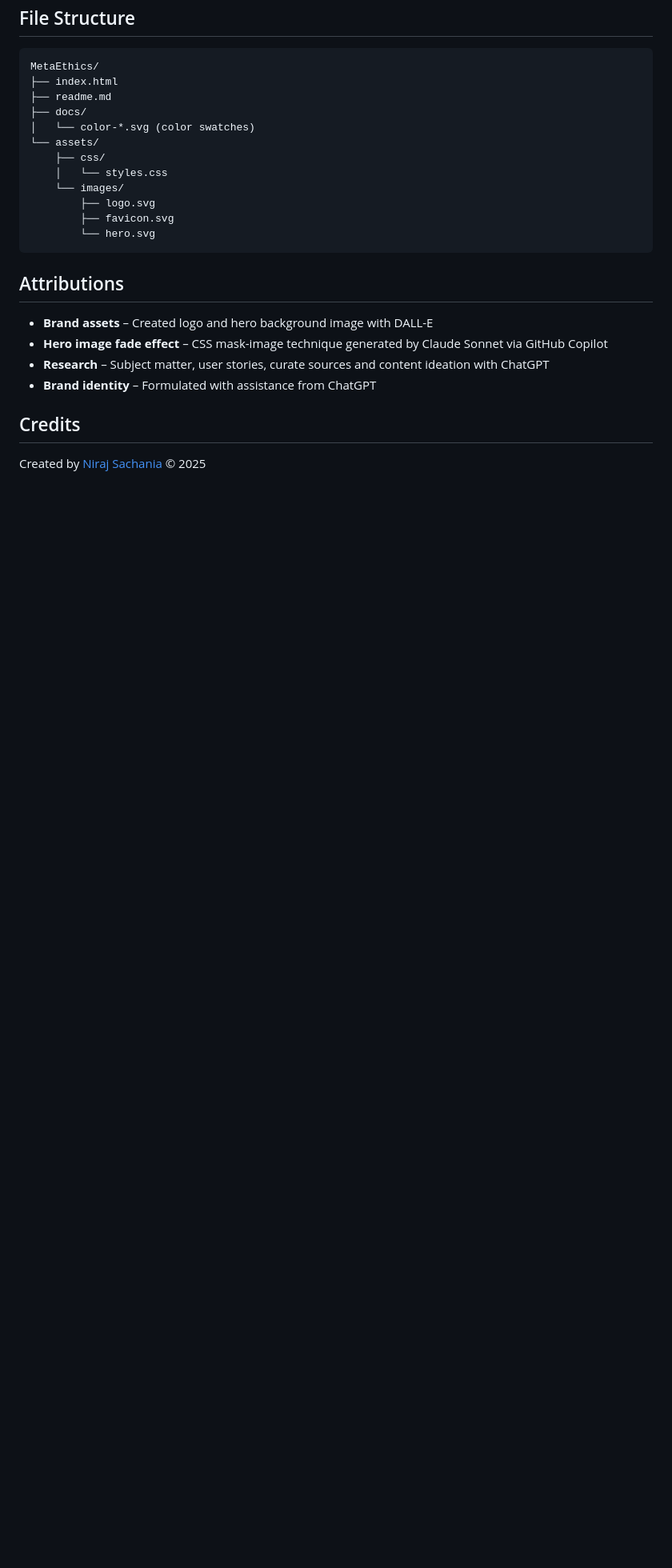
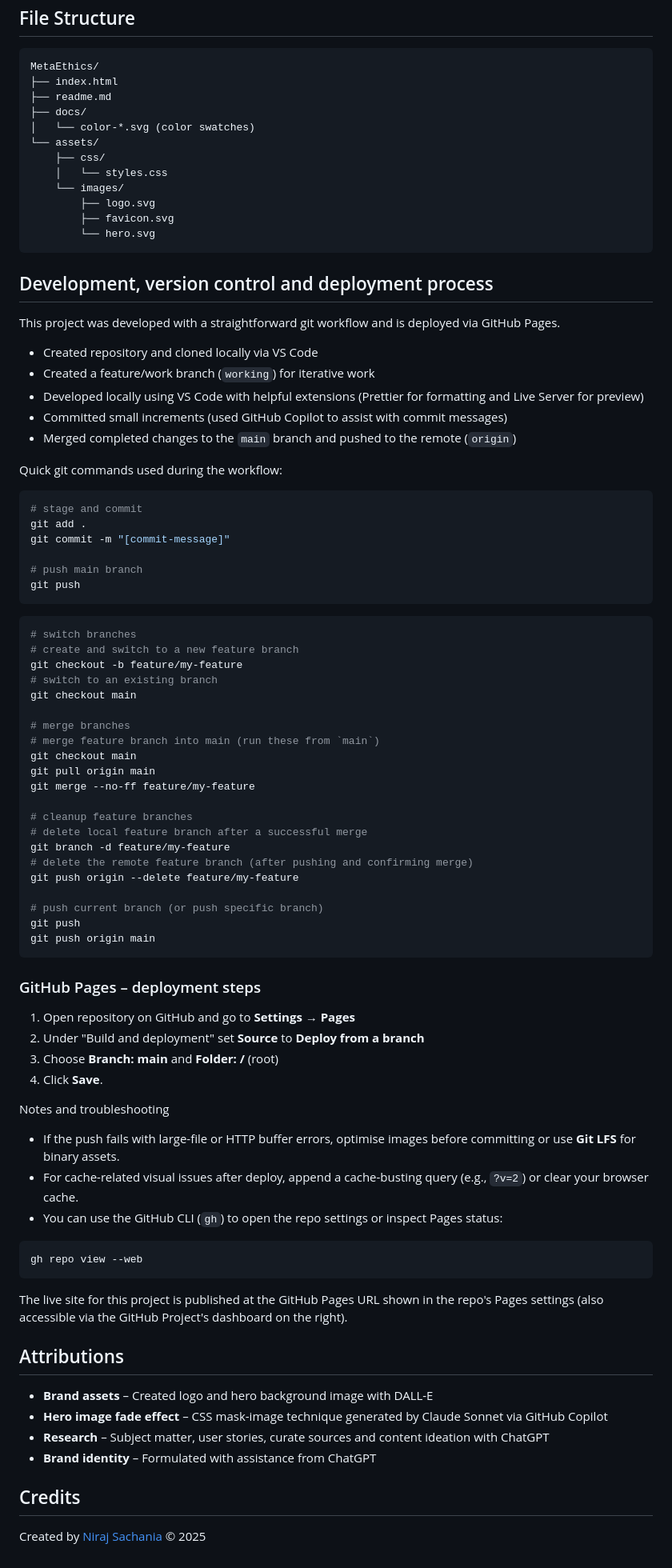
Before and after one commit to niraj-sachania/MetaEthics, a Markdown page: readme.md, the part around the change printed below. Shown: that part at 80% size. Drawn GitHub-style; blank space fills up the shorter version.

Commit message:
feat: update readme with deployement and AI usage reflection, plus format text consistently

````diff
--- a/readme.md
+++ b/readme.md
@@ -333,6 +370,70 @@ MetaEthics/
         └── hero.svg
 ```
 
+## Development, version control and deployment process
+
+This project was developed with a straightforward git workflow and is deployed via GitHub Pages.
+
+- Created repository and cloned locally via VS Code
+- Created a feature/work branch (`working`) for iterative work
+- Developed locally using VS Code with helpful extensions (Prettier for formatting and Live Server for preview)
+- Committed small increments (used GitHub Copilot to assist with commit messages)
+- Merged completed changes to the `main` branch and pushed to the remote (`origin`)
+
+Quick git commands used during the workflow:
+
+```bash
+# stage and commit
+git add .
+git commit -m "[commit-message]"
+
+# push main branch
+git push
+```
+
+```bash
+# switch branches
+# create and switch to a new feature branch
+git checkout -b feature/my-feature
+# switch to an existing branch
+git checkout main
+
+# merge branches
+# merge feature branch into main (run these from `main`)
+git checkout main
+git pull origin main
+git merge --no-ff feature/my-feature
+
+# cleanup feature branches
+# delete local feature branch after a successful merge
+git branch -d feature/my-feature
+# delete the remote feature branch (after pushing and confirming merge)
+git push origin --delete feature/my-feature
+
+# push current branch (or push specific branch)
+git push
+git push origin main
+```
+
+### GitHub Pages – deployment steps
+
+1. Open repository on GitHub and go to **Settings → Pages**
+2. Under "Build and deployment" set **Source** to **Deploy from a branch**
+3. Choose **Branch: main** and **Folder: /** (root)
+4. Click **Save**.
+
+Notes and troubleshooting
+
+- If the push fails with large-file or HTTP buffer errors, optimise images before committing or use **Git LFS** for binary assets.
+- For cache-related visual issues after deploy, append a cache-busting query (e.g., `?v=2`) or clear your browser cache.
+- You can use the GitHub CLI (`gh`) to open the repo settings or inspect Pages status:
+
+```bash
+gh repo view --web
+```
+
+The live site for this project is published at the GitHub Pages URL shown in the repo's Pages settings (also accessible via the GitHub Project's dashboard on the right).
+
 ## Attributions
 
 - **Brand assets** – Created logo and hero background image with DALL-E
````
Also changed, not shown: other parts of readme.md (+52 -15 lines).
